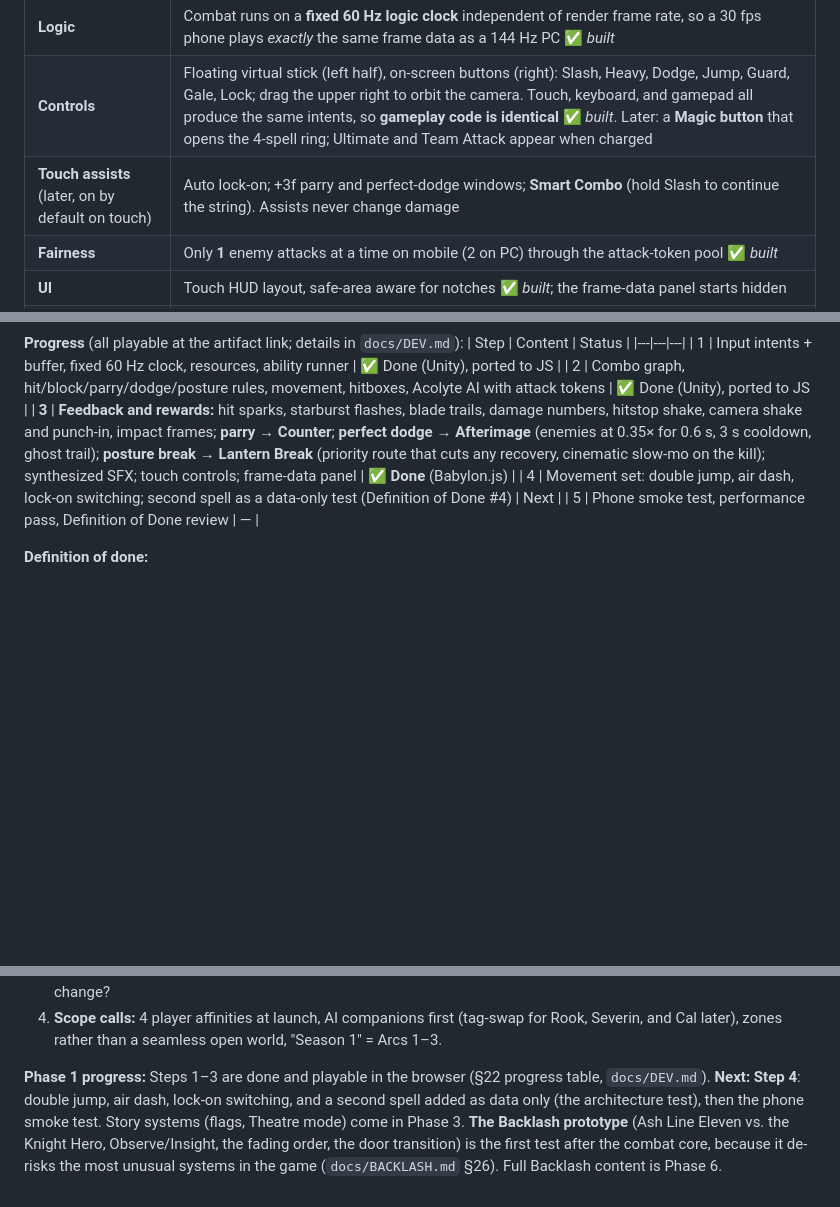
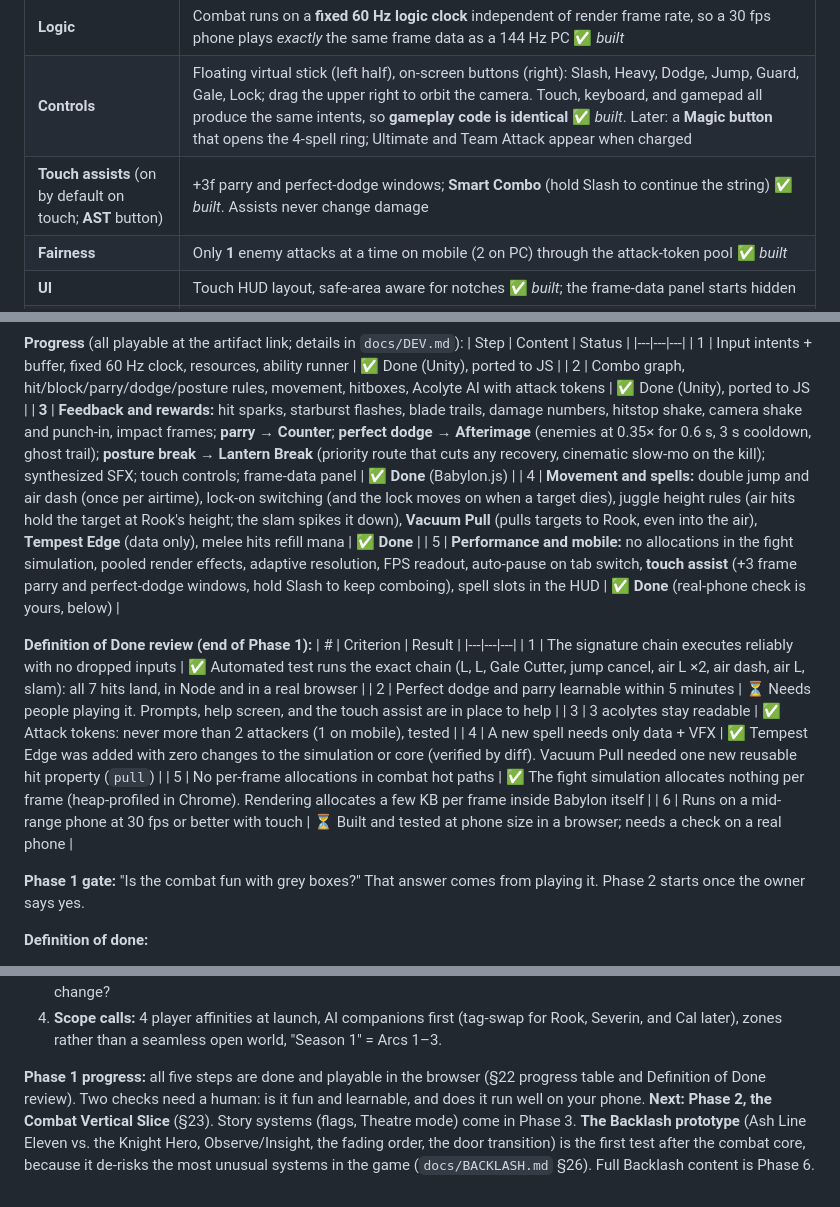
Before and after one commit to 55dom/Rpg-game, a Markdown page: docs/GDD.md, 3 parts joined by grey strips. Rendered like a GitHub page; blank space fills up the shorter version.

Commit message:
Complete Phase 1: verify Steps 4-5 and review the Definition of Done
- Browser-verified the Step 4-5 work: the signature chain lands all 7
  hits, Vacuum Pull and Tempest Edge connect, and there are no errors
  on desktop or mobile.
- GDD §22: Step 4-5 progress and a Definition of Done review. Four of
  six criteria are met; fun/learnability and a real-phone check need
  a human playtest.
- DEV.md: Step 4-5 feature map and the new keys.

Co-Authored-By: Claude Opus 5.5 <noreply@anthropic.com>
Claude-Session: https://claude.ai/code/session_015U9UtcWAhAtgGtpbe6rDgX

```diff
--- a/docs/GDD.md
+++ b/docs/GDD.md
@@ -1306,7 +1306,7 @@ With Unity, native speed came from IL2CPP turning C# into C++. On the web:
 |---|---|
 | **Logic** | Combat runs on a **fixed 60 Hz logic clock** independent of render frame rate, so a 30 fps phone plays *exactly* the same frame data as a 144 Hz PC ✅ *built* |
 | **Controls** | Floating virtual stick (left half), on-screen buttons (right): Slash, Heavy, Dodge, Jump, Guard, Gale, Lock; drag the upper right to orbit the camera. Touch, keyboard, and gamepad all produce the same intents, so **gameplay code is identical** ✅ *built*. Later: a **Magic button** that opens the 4-spell ring; Ultimate and Team Attack appear when charged |
-| **Touch assists** (later, on by default on touch) | Auto lock-on; +3f parry and perfect-dodge windows; **Smart Combo** (hold Slash to continue the string). Assists never change damage |
+| **Touch assists** (on by default on touch; **AST** button) | +3f parry and perfect-dodge windows; **Smart Combo** (hold Slash to continue the string) ✅ *built*. Assists never change damage |
 | **Fairness** | Only **1** enemy attacks at a time on mobile (2 on PC) through the attack-token pool ✅ *built* |
 | **UI** | Touch HUD layout, safe-area aware for notches ✅ *built*; the frame-data panel starts hidden |
 | **Rendering** | Mobile tier: render resolution capped at 1.5× pixel ratio, smaller glow buffer, fewer arena props and particles ✅ *built*; later dynamic resolution |
@@ -1459,8 +1459,20 @@ How to run, test, build, and publish: `docs/DEV.md`.
 | 1 | Input intents + buffer, fixed 60 Hz clock, resources, ability runner | ✅ Done (Unity), ported to JS |
 | 2 | Combo graph, hit/block/parry/dodge/posture rules, movement, hitboxes, Acolyte AI with attack tokens | ✅ Done (Unity), ported to JS |
 | **3** | **Feedback and rewards:** hit sparks, starburst flashes, blade trails, damage numbers, hitstop shake, camera shake and punch-in, impact frames; **parry → Counter**; **perfect dodge → Afterimage** (enemies at 0.35× for 0.6 s, 3 s cooldown, ghost trail); **posture break → Lantern Break** (priority route that cuts any recovery, cinematic slow-mo on the kill); synthesized SFX; touch controls; frame-data panel | ✅ **Done** (Babylon.js) |
-| 4 | Movement set: double jump, air dash, lock-on switching; second spell as a data-only test (Definition of Done #4) | Next |
-| 5 | Phone smoke test, performance pass, Definition of Done review | — |
+| 4 | **Movement and spells:** double jump and air dash (once per airtime), lock-on switching (and the lock moves on when a target dies), juggle height rules (air hits hold the target at Rook's height; the slam spikes it down), **Vacuum Pull** (pulls targets to Rook, even into the air), **Tempest Edge** (data only), melee hits refill mana | ✅ **Done** |
+| 5 | **Performance and mobile:** no allocations in the fight simulation, pooled render effects, adaptive resolution, FPS readout, auto-pause on tab switch, **touch assist** (+3 frame parry and perfect-dodge windows, hold Slash to keep comboing), spell slots in the HUD | ✅ **Done** (real-phone check is yours, below) |
+
+**Definition of Done review (end of Phase 1):**
+| # | Criterion | Result |
+|---|---|---|
+| 1 | The signature chain executes reliably with no dropped inputs | ✅ Automated test runs the exact chain (L, L, Gale Cutter, jump cancel, air L ×2, air dash, air L, slam): all 7 hits land, in Node and in a real browser |
+| 2 | Perfect dodge and parry learnable within 5 minutes | ⏳ Needs people playing it. Prompts, help screen, and the touch assist are in place to help |
+| 3 | 3 acolytes stay readable | ✅ Attack tokens: never more than 2 attackers (1 on mobile), tested |
+| 4 | A new spell needs only data + VFX | ✅ Tempest Edge was added with zero changes to the simulation or core (verified by diff). Vacuum Pull needed one new reusable hit property (`pull`) |
+| 5 | No per-frame allocations in combat hot paths | ✅ The fight simulation allocates nothing per frame (heap-profiled in Chrome). Rendering allocates a few KB per frame inside Babylon itself |
+| 6 | Runs on a mid-range phone at 30 fps or better with touch | ⏳ Built and tested at phone size in a browser; needs a check on a real phone |
+
+**Phase 1 gate:** "Is the combat fun with grey boxes?" That answer comes from playing it. Phase 2 starts once the owner says yes.
 
 **Definition of done:**
 1. The chain *L → L → Gale Cutter → jump-cancel → air L ×2 → air dash → air L → slam* executes reliably at 60 fps with no dropped inputs.
@@ -1816,4 +1828,4 @@ The foundation questions from v0.1 are still open:
 3. **Cast & story:** Brannoc's real death, Aurek Valcourt as the red herring, the Palimpsest protagonist. Anything to change?
 4. **Scope calls:** 4 player affinities at launch, AI companions first (tag-swap for Rook, Severin, and Cal later), zones rather than a seamless open world, "Season 1" = Arcs 1–3.
 
-**Phase 1 progress:** Steps 1–3 are done and playable in the browser (§22 progress table, `docs/DEV.md`). **Next: Step 4**: double jump, air dash, lock-on switching, and a second spell added as data only (the architecture test), then the phone smoke test. Story systems (flags, Theatre mode) come in Phase 3. **The Backlash prototype** (Ash Line Eleven vs. the Knight Hero, Observe/Insight, the fading order, the door transition) is the first test after the combat core, because it de-risks the most unusual systems in the game (`docs/BACKLASH.md` §26). Full Backlash content is Phase 6.
+**Phase 1 progress:** all five steps are done and playable in the browser (§22 progress table and Definition of Done review). Two checks need a human: is it fun and learnable, and does it run well on your phone. **Next: Phase 2, the Combat Vertical Slice** (§23). Story systems (flags, Theatre mode) come in Phase 3. **The Backlash prototype** (Ash Line Eleven vs. the Knight Hero, Observe/Insight, the fading order, the door transition) is the first test after the combat core, because it de-risks the most unusual systems in the game (`docs/BACKLASH.md` §26). Full Backlash content is Phase 6.
```
Also changed, not shown: docs/DEV.md (+12 -0 lines).
